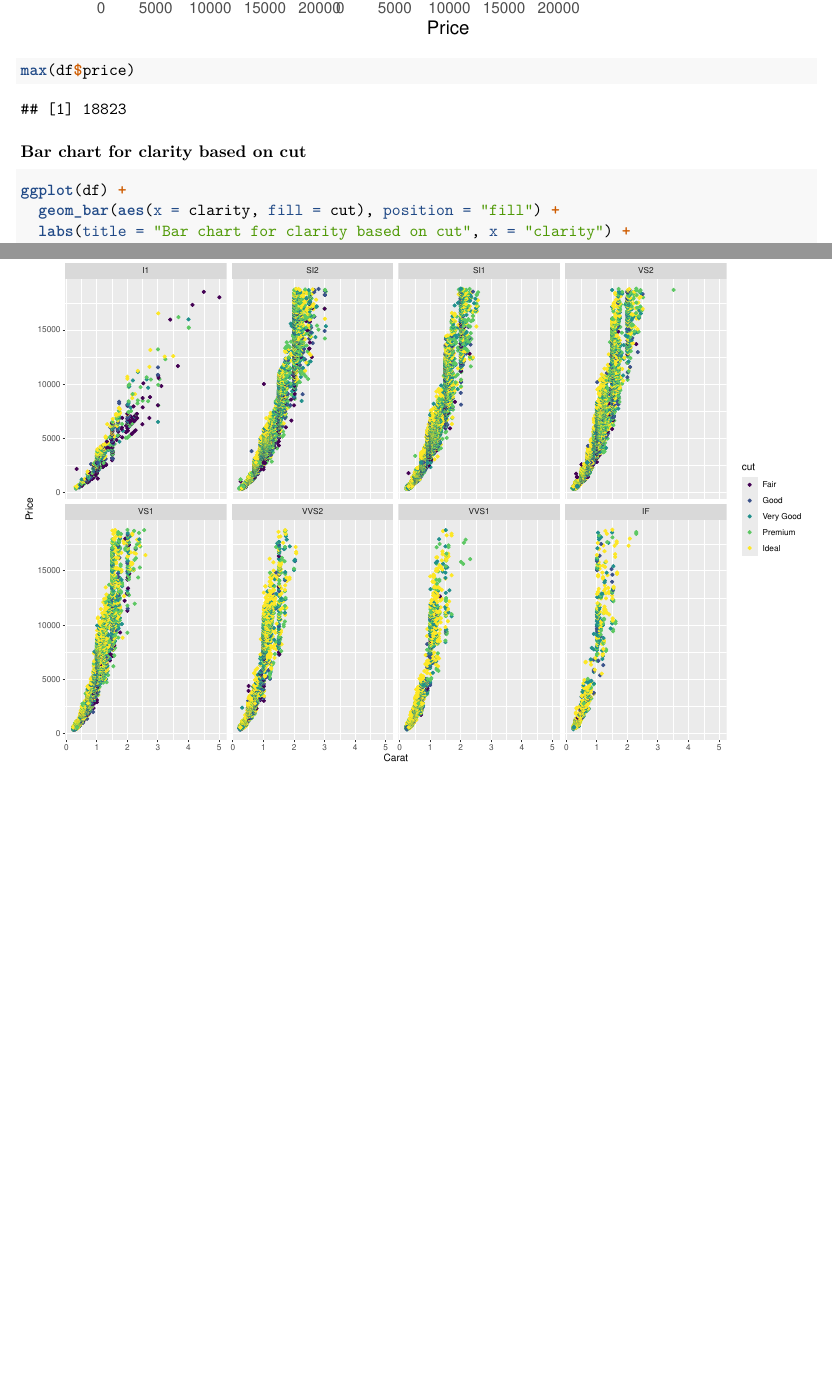
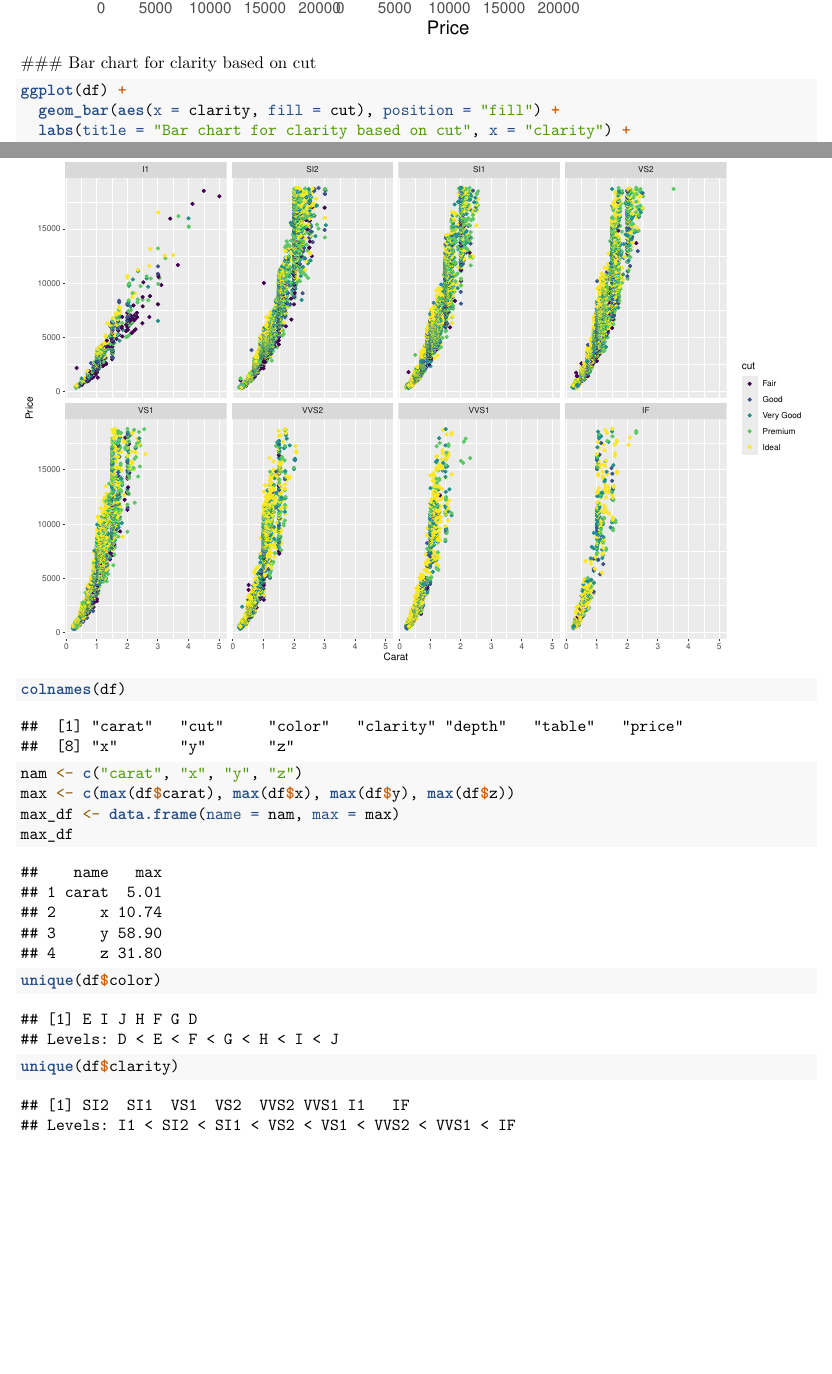
Before and after one commit to MUbarak123-56/Diamonds, an R Markdown document (Diamonds EDA.Rmd): two parts of pages 3 and 6 of 6, joined at a grey line, cut so that both start at the same text, the shorter picture padded with empty space. Rendered offline with R 4.5, knitr and Pandoc, then LaTeX, with nearby package versions.

Commit message:
new commit

````diff
--- a/Diamonds EDA.Rmd
+++ b/Diamonds EDA.Rmd
@@ -35,7 +35,6 @@ ggplot(df) +
   geom_histogram(aes(x = price), color = "blue") +
   facet_wrap(~cut, nrow = 2) +
   labs(title = "A histogram of diamond's prices", x = "Price")
-max(df$price)
 ```
 ### Bar chart for clarity based on cut
 
@@ -64,3 +63,17 @@ ggplot(df) +
   facet_wrap(~clarity, nrow = 2) +
   labs(title = "Price vs Carat", x = "Carat", y = "Price")
 ```
+
+
+```{r}
+colnames(df)
+nam <- c("carat", "x", "y", "z")
+max <- c(max(df$carat), max(df$x), max(df$y), max(df$z))
+max_df <- data.frame(name = nam, max = max)
+max_df
+```
+
+```{r}
+unique(df$color)
+unique(df$clarity)
+```
````
Also changed, not shown: non.py (added, +12 -0 lines), bar_cut.png, 1 other file.
